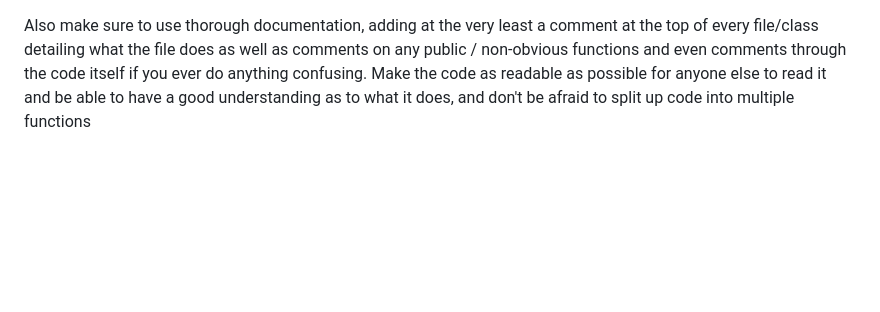
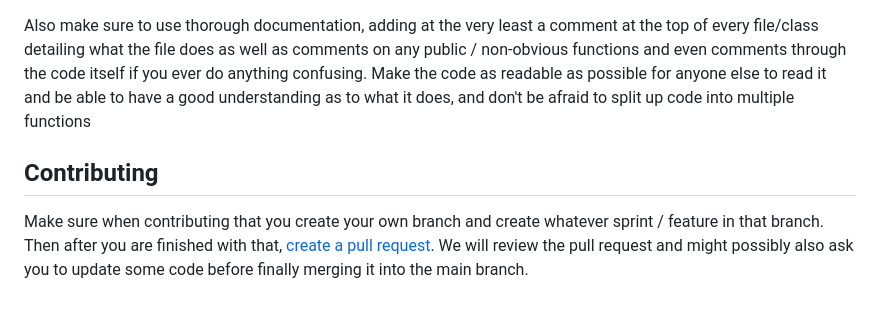
Before and after one commit to ChangePlusPlusVandy/ForPetesSakeCancerRespite, a Markdown page: README.md, the part around the change. Rendered like a GitHub page; blank space fills up the shorter version.

```diff
--- a/README.md
+++ b/README.md
@@ -77,3 +77,7 @@ Make sure to keep up to keep up the same code structure / styling that already e
 In terms of code-style, make sure to install the `Prettier` Extension on VSCODE and format your code by pressing `Ctrl + shift + P` and typing into the textbox `Format Document`
 
 Also make sure to use thorough documentation, adding at the very least a comment at the top of every file/class detailing what the file does as well as comments on any public / non-obvious functions and even comments through the code itself if you ever do anything confusing. Make the code as readable as possible for anyone else to read it and be able to have a good understanding as to what it does, and don't be afraid to split up code into multiple functions
+
+## Contributing
+
+Make sure when contributing that you create your own branch and create whatever sprint / feature in that branch. Then after you are finished with that, [create a pull request](https://docs.github.com/en/pull-requests/collaborating-with-pull-requests/proposing-changes-to-your-work-with-pull-requests/creating-a-pull-request). We will review the pull request and might possibly also ask you to update some code before finally merging it into the main branch.
```
